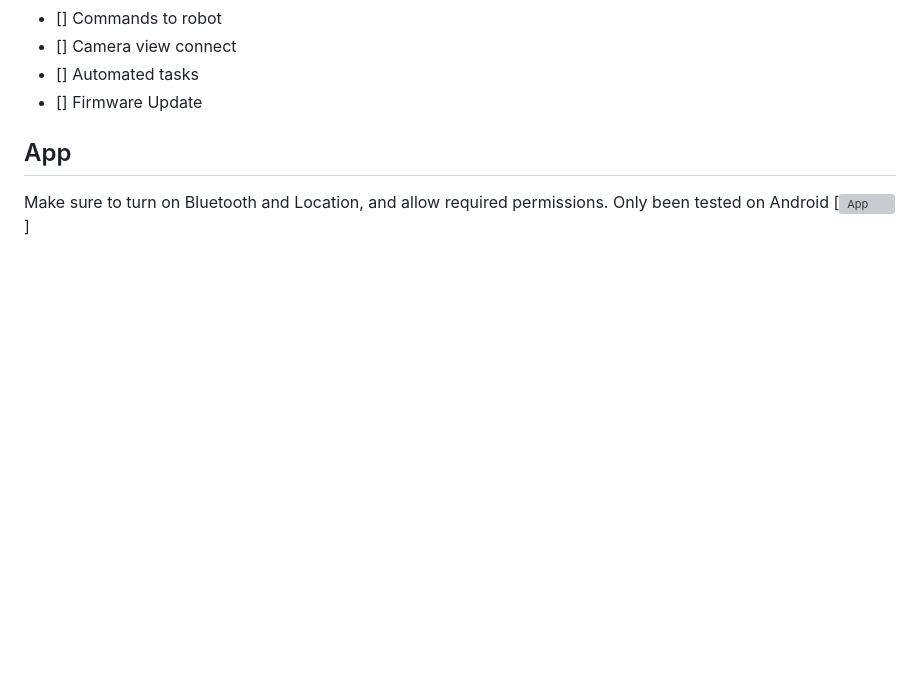
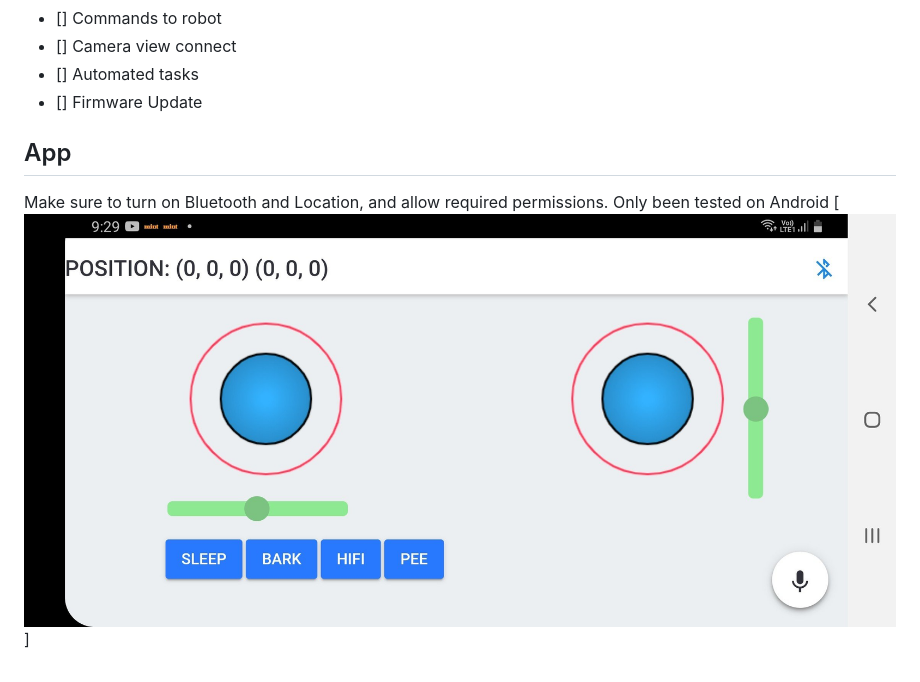
Before and after one commit to cholan2100/ceasar, a Markdown page: app/README.md, the part around the change. GitHub-like rendering; pictures changed too: assets/app_ss.jpeg (added); blank space fills up the shorter version; grey boxes are pictures that could not be loaded.

Commit message:
documentation update

```diff
--- a/app/README.md
+++ b/app/README.md
@@ -13,4 +13,4 @@
 ## App
 Make sure to turn on Bluetooth and Location, and allow required permissions.
 Only been tested on Android
-[![App](img/app_ss.jpeg)]
+[![App](../assets/app_ss.jpeg)]
```
Also changed, not shown: 1 other file.
